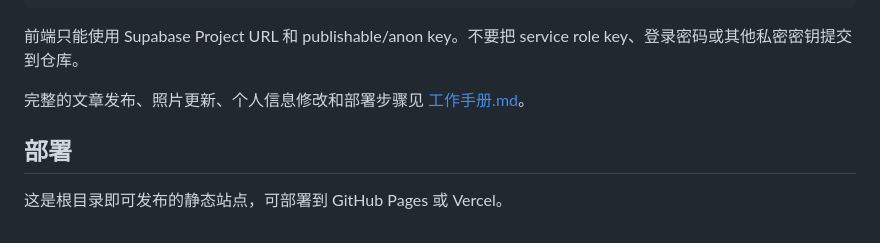
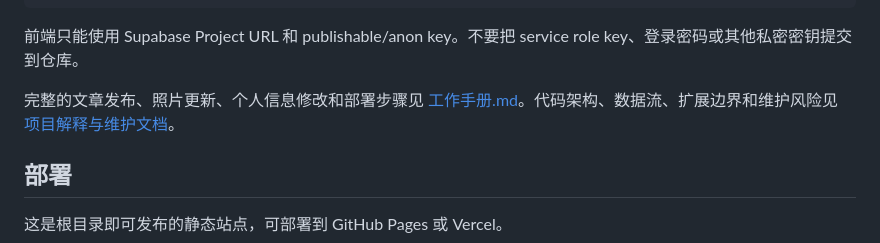
Before and after one commit to wannabestrong/WoodsChen, a Markdown page: README.md, the part around the change. GitHub-like rendering.

```diff
--- a/README.md
+++ b/README.md
@@ -90,7 +90,7 @@ using (true);
 
 前端只能使用 Supabase Project URL 和 publishable/anon key。不要把 service role key、登录密码或其他私密密钥提交到仓库。
 
-完整的文章发布、照片更新、个人信息修改和部署步骤见 [工作手册.md](工作手册.md)。
+完整的文章发布、照片更新、个人信息修改和部署步骤见 [工作手册.md](工作手册.md)。代码架构、数据流、扩展边界和维护风险见 [项目解释与维护文档](docs/project-explanation.md)。
 
 ## 部署
 
```
Also changed, not shown: docs/project-explanation.md (added, +380 -0 lines).
